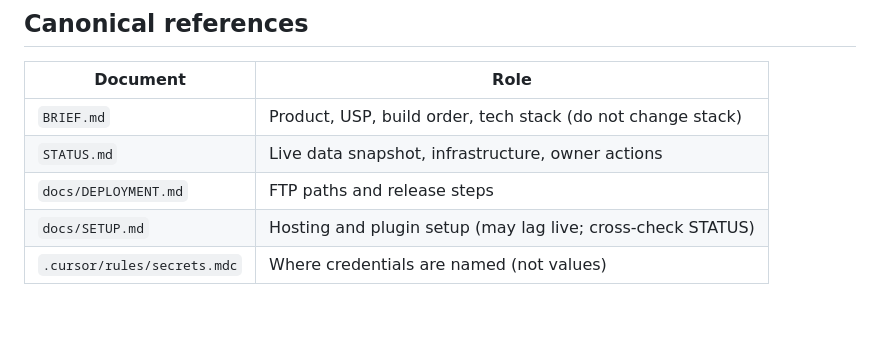
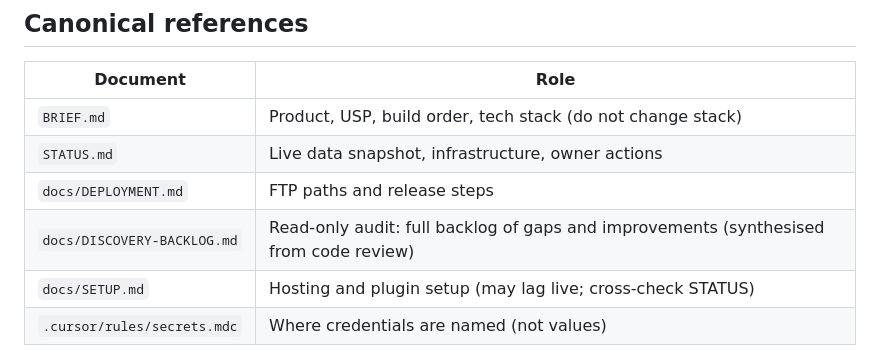
Before and after one commit to Devall-Digital/land-property-northwest, a Markdown page: docs/PROJECT-RUNBOOK.md, the part around the change. Drawn GitHub-style; blank space fills up the shorter version.

Commit message:
Add DISCOVERY-BACKLOG from multi-agent code audit (no fixes)
Co-authored-by: James Devall <JmsDvll@users.noreply.github.com>

```diff
--- a/docs/PROJECT-RUNBOOK.md
+++ b/docs/PROJECT-RUNBOOK.md
@@ -19,6 +19,7 @@ Ship and grow a **paid** property-and-land alert service for Northwest England w
 | `BRIEF.md` | Product, USP, build order, tech stack (do not change stack) |
 | `STATUS.md` | Live data snapshot, infrastructure, owner actions |
 | `docs/DEPLOYMENT.md` | FTP paths and release steps |
+| `docs/DISCOVERY-BACKLOG.md` | Read-only audit: full backlog of gaps and improvements (synthesised from code review) |
 | `docs/SETUP.md` | Hosting and plugin setup (may lag live; cross-check STATUS) |
 | `.cursor/rules/secrets.mdc` | Where credentials are named (not values) |
 
```
Also changed, not shown: docs/DISCOVERY-BACKLOG.md (added, +156 -0 lines).
